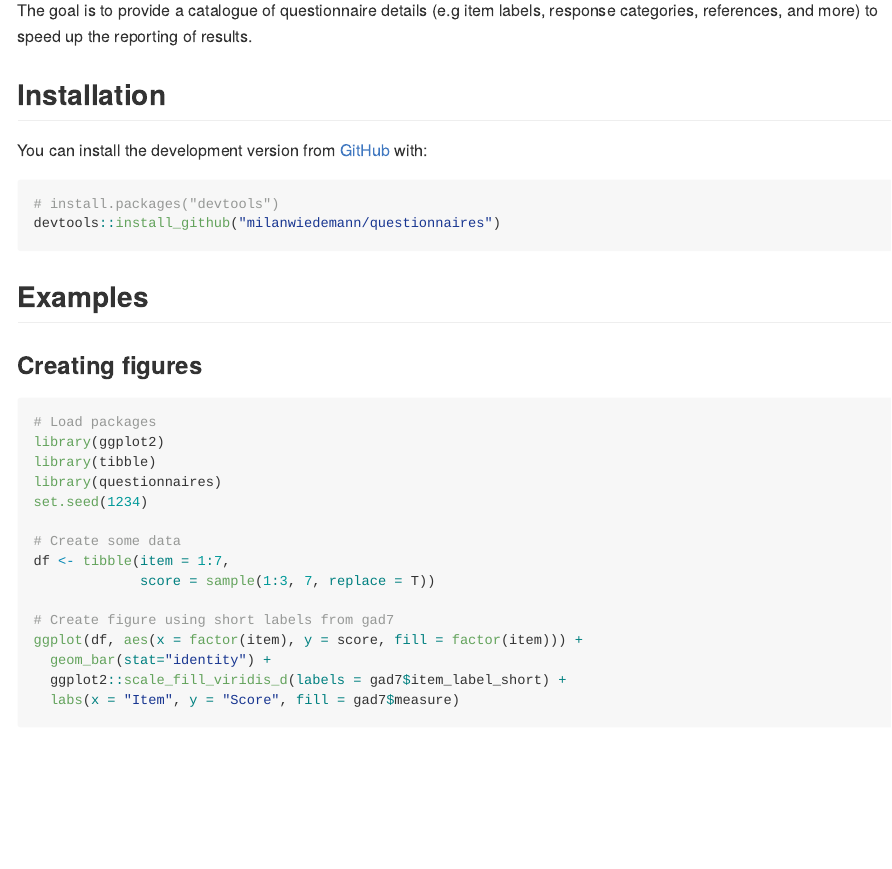
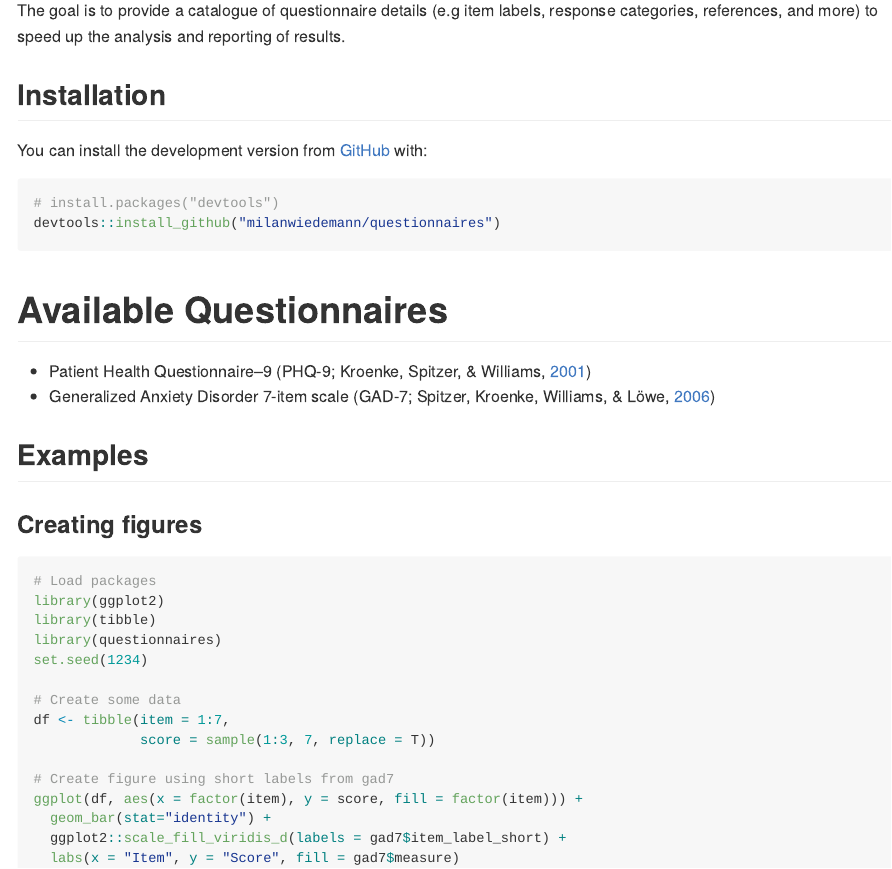
Before and after one commit to milanwiedemann/questionnaires, an R Markdown document (README.Rmd): the page in a window 1100 px wide, from 150 px down before the commit and from 110 px down after it, so that both start at the same text. The pictures show the output file README.md that the author committed with the source, drawn offline in the style of GitHub; badge pictures from the web are left out.

Commit message:
add list of available Q to readme

````diff
--- a/README.Rmd
+++ b/README.Rmd
@@ -30,6 +30,11 @@ You can install the development version from [GitHub](https://github.com/milanwi
 # install.packages("devtools")
 devtools::install_github("milanwiedemann/questionnaires")
 ```
+
+## Available Questionnaires
+
+- **Patient Health Questionnaire 9-item scale** (PHQ-9; Kroenke, Spitzer, & Williams, [2001](https://doi.org/10.1046/j.1525-1497.2001.016009606.x))
+- **Generalized Anxiety Disorder 7-item scale** (GAD-7; Spitzer, Kroenke, Williams, & Löwe, [2006](https://doi.org/10.1001/archinte.166.10.1092))
 
 ## Examples
 
````
Also changed, not shown: README.md, README.Rmd (1 more changed lines), 2 other files.
